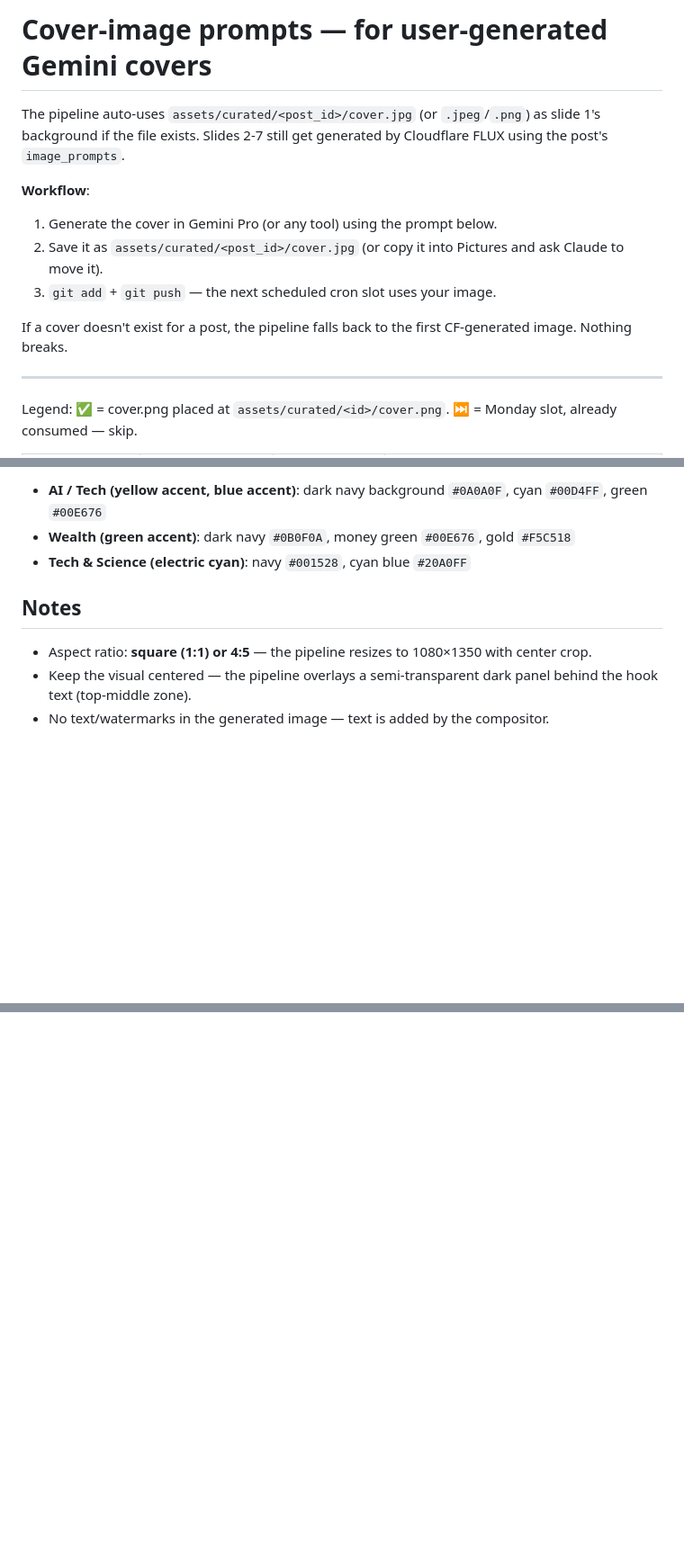
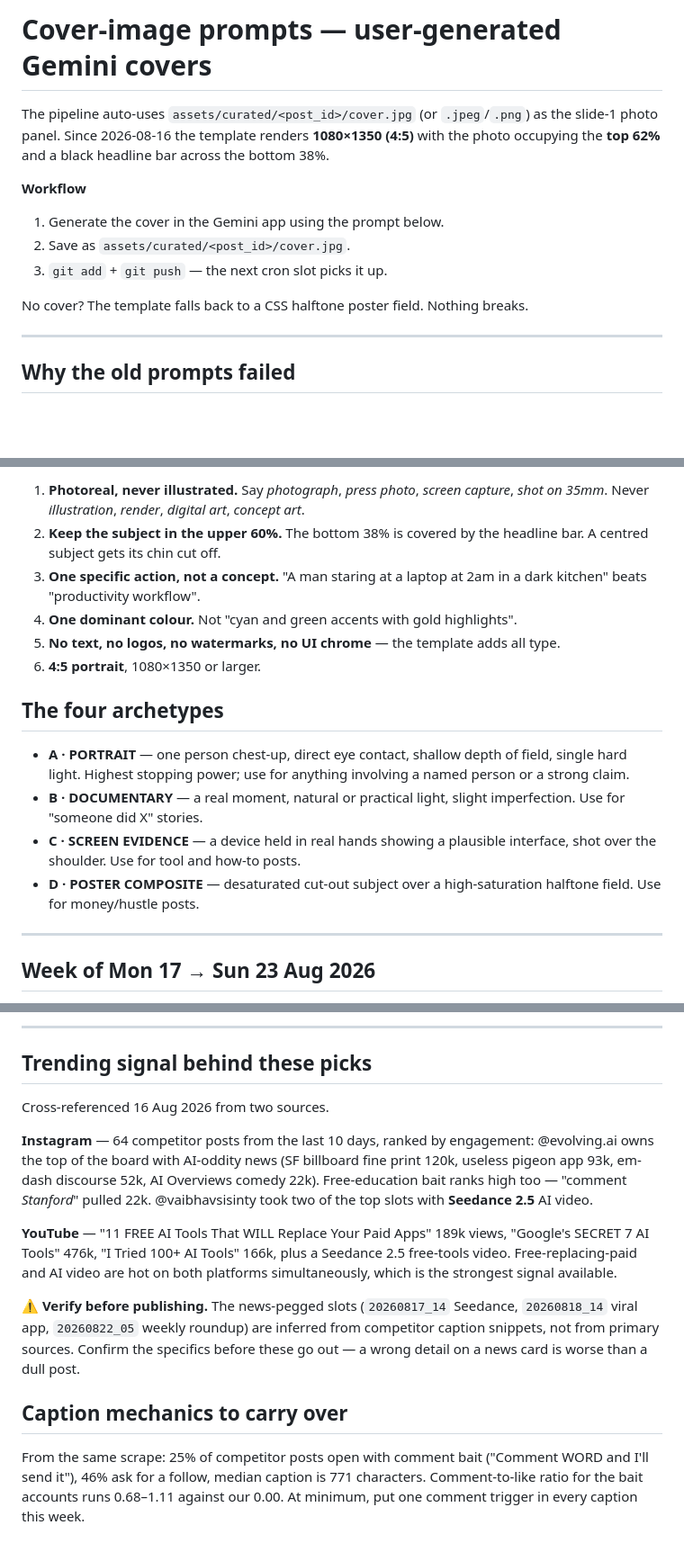
Before and after one commit to vaibhav018/MemeFactory, a Markdown page: queue/curated/COVER_PROMPTS.md, 3 parts joined by grey strips. Shown at 90% size. Rendered like a GitHub page; blank space fills up the shorter version.

```diff
--- a/queue/curated/COVER_PROMPTS.md
+++ b/queue/curated/COVER_PROMPTS.md
@@ -1,19 +1,18 @@
-# Cover-image prompts — for user-generated Gemini covers
+# Cover-image prompts — user-generated Gemini covers
 
 The pipeline auto-uses `assets/curated/<post_id>/cover.jpg` (or `.jpeg`/`.png`)
-as slide 1's background if the file exists. Slides 2-7 still get generated
-by Cloudflare FLUX using the post's `image_prompts`.
+as the slide-1 photo panel. Since 2026-08-16 the template renders **1080×1350
+(4:5)** with the photo occupying the **top 62%** and a black headline bar
+across the bottom 38%.
 
-**Workflow**:
-1. Generate the cover in Gemini Pro (or any tool) using the prompt below.
-2. Save it as `assets/curated/<post_id>/cover.jpg` (or copy it into Pictures
-   and ask Claude to move it).
-3. `git add` + `git push` — the next scheduled cron slot uses your image.
+**Workflow**
+1. Generate the cover in the Gemini app using the prompt below.
+2. Save as `assets/curated/<post_id>/cover.jpg`.
+3. `git add` + `git push` — the next cron slot picks it up.
 
-If a cover doesn't exist for a post, the pipeline falls back to the first
-CF-generated image. Nothing breaks.
+No cover? The template falls back to a CSS halftone poster field. Nothing breaks.
 
 ---
 
-Legend: ✅ = cover.png placed at `assets/curated/<id>/cover.png`. ⏭️ = Monday slot, already consumed — skip.
+## Why the old prompts failed
 
@@ -40,11 +46,28 @@ Legend: ✅ = cover.png placed at `assets/curated/<id>/cover.png`. ⏭️ = Mond
 
-- **AI / Tech (yellow accent, blue accent)**: dark navy background `#0A0A0F`, cyan `#00D4FF`, green `#00E676`
-- **Wealth (green accent)**: dark navy `#0B0F0A`, money green `#00E676`, gold `#F5C518`
-- **Tech & Science (electric cyan)**: navy `#001528`, cyan blue `#20A0FF`
+1. **Photoreal, never illustrated.** Say *photograph*, *press photo*, *screen
+   capture*, *shot on 35mm*. Never *illustration*, *render*, *digital art*,
+   *concept art*.
+2. **Keep the subject in the upper 60%.** The bottom 38% is covered by the
+   headline bar. A centred subject gets its chin cut off.
+3. **One specific action, not a concept.** "A man staring at a laptop at 2am in
+   a dark kitchen" beats "productivity workflow".
+4. **One dominant colour.** Not "cyan and green accents with gold highlights".
+5. **No text, no logos, no watermarks, no UI chrome** — the template adds all type.
+6. **4:5 portrait**, 1080×1350 or larger.
 
-## Notes
+## The four archetypes
 
-- Aspect ratio: **square (1:1) or 4:5** — the pipeline resizes to 1080×1350 with center crop.
-- Keep the visual centered — the pipeline overlays a semi-transparent dark
-  panel behind the hook text (top-middle zone).
-- No text/watermarks in the generated image — text is added by the compositor.
+- **A · PORTRAIT** — one person chest-up, direct eye contact, shallow depth of
+  field, single hard light. Highest stopping power; use for anything involving a
+  named person or a strong claim.
+- **B · DOCUMENTARY** — a real moment, natural or practical light, slight
+  imperfection. Use for "someone did X" stories.
+- **C · SCREEN EVIDENCE** — a device held in real hands showing a plausible
+  interface, shot over the shoulder. Use for tool and how-to posts.
+- **D · POSTER COMPOSITE** — desaturated cut-out subject over a high-saturation
+  halftone field. Use for money/hustle posts.
+
+---
+
+## Week of Mon 17 → Sun 23 Aug 2026
+
@@ -50,0 +94,28 @@ Legend: ✅ = cover.png placed at `assets/curated/<id>/cover.png`. ⏭️ = Mond
+---
+
+## Trending signal behind these picks
+
+Cross-referenced 16 Aug 2026 from two sources.
+
+**Instagram** — 64 competitor posts from the last 10 days, ranked by engagement:
+@evolving.ai owns the top of the board with AI-oddity news (SF billboard fine
+print 120k, useless pigeon app 93k, em-dash discourse 52k, AI Overviews comedy
+22k). Free-education bait ranks high too — "comment *Stanford*" pulled 22k.
+@vaibhavsisinty took two of the top slots with **Seedance 2.5** AI video.
+
+**YouTube** — "11 FREE AI Tools That WILL Replace Your Paid Apps" 189k views,
+"Google's SECRET 7 AI Tools" 476k, "I Tried 100+ AI Tools" 166k, plus a Seedance
+2.5 free-tools video. Free-replacing-paid and AI video are hot on both platforms
+simultaneously, which is the strongest signal available.
+
+⚠️ **Verify before publishing.** The news-pegged slots (`20260817_14` Seedance,
+`20260818_14` viral app, `20260822_05` weekly roundup) are inferred from
+competitor caption snippets, not from primary sources. Confirm the specifics
+before these go out — a wrong detail on a news card is worse than a dull post.
+
+## Caption mechanics to carry over
+
+From the same scrape: 25% of competitor posts open with comment bait
+("Comment WORD and I'll send it"), 46% ask for a follow, median caption is 771
+characters. Comment-to-like ratio for the bait accounts runs 0.68–1.11 against
+our 0.00. At minimum, put one comment trigger in every caption this week.
```
Also changed, not shown: other parts of queue/curated/COVER_PROMPTS.md (+44 -17 lines).
